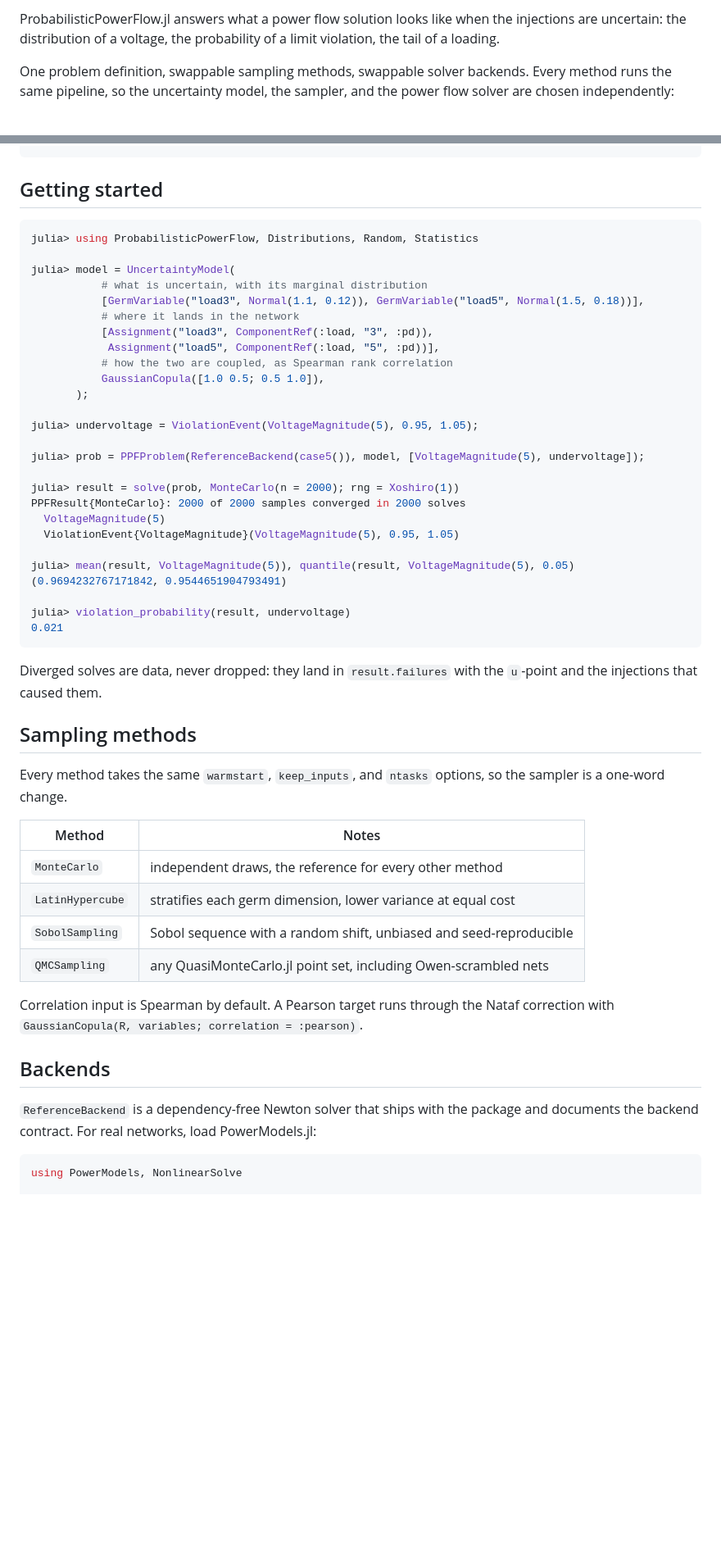
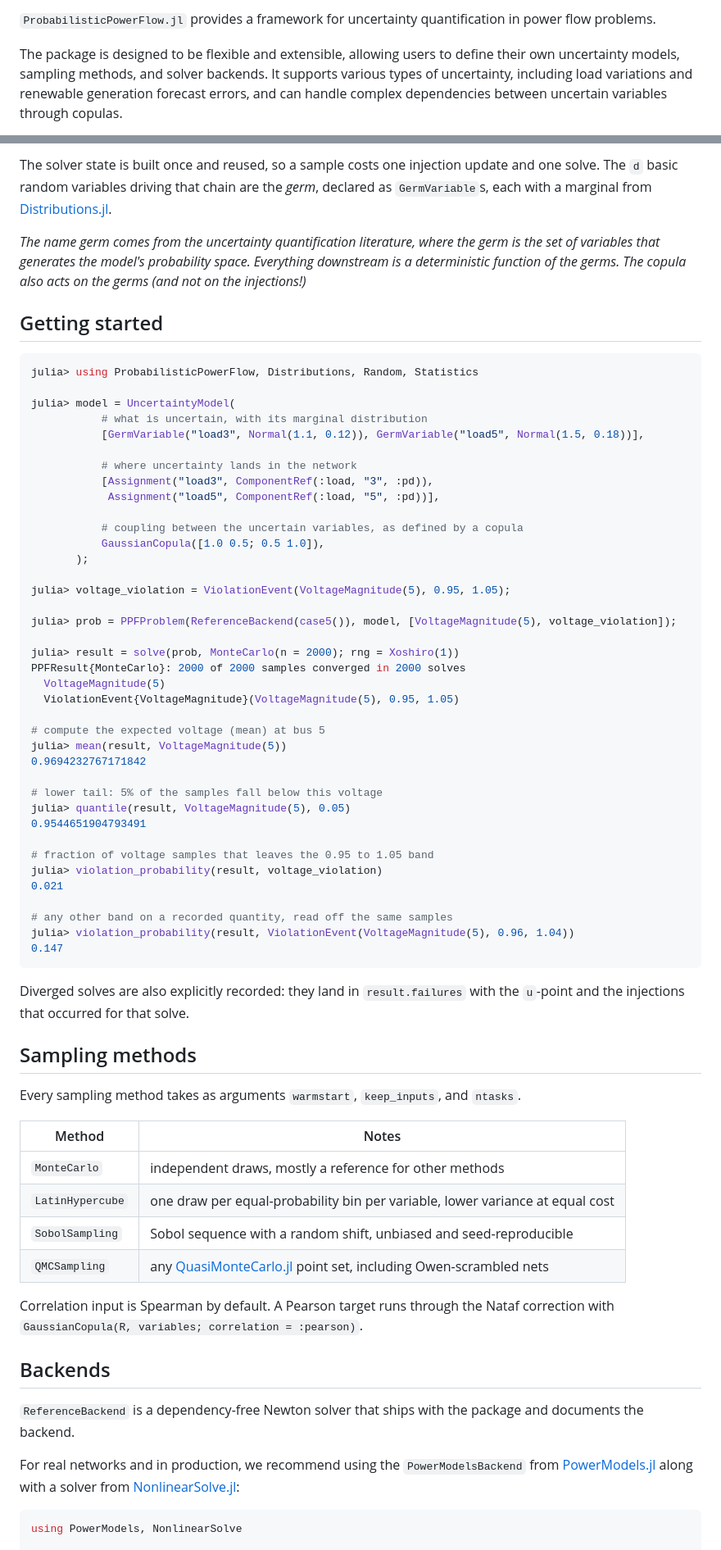
Before and after one commit to langestefan/ProbabilisticPowerFlow.jl, a Markdown page: README.md, 2 parts joined by grey strips. Shown at 82% size. Rendered like a GitHub page; blank space fills up the shorter version.

````diff
--- a/README.md
+++ b/README.md
@@ -13,9 +12,10 @@
 
-ProbabilisticPowerFlow.jl answers what a power flow solution looks like when the
-injections are uncertain: the distribution of a voltage, the probability of a limit
-violation, the tail of a loading.
+`ProbabilisticPowerFlow.jl` provides a framework for uncertainty quantification in power
+flow problems.
 
-One problem definition, swappable sampling methods, swappable solver backends. Every
-method runs the same pipeline, so the uncertainty model, the sampler, and the power
-flow solver are chosen independently:
+The package is designed to be flexible and extensible, allowing users to
+define their own uncertainty models, sampling methods, and solver backends. It
+supports various types of uncertainty, including load variations and renewable
+generation forecast errors, and can handle complex dependencies between uncertain
+variables through copulas.
 
@@ -24,4 +34,14 @@ u ~ U(0,1)^d → germ (copula + marginal quantiles) → injections (transforms)
 ```
+
+The solver state is built once and reused, so a sample costs one injection update and
+one solve. The `d` basic random variables driving that chain are the *germ*, declared as
+`GermVariable`s, each with a marginal from
+[Distributions.jl](https://github.com/JuliaStats/Distributions.jl).
+
+*The name germ comes from the uncertainty quantification literature, where the germ is
+the set of variables that generates the model's probability space. Everything downstream
+is a deterministic function of the germs. The copula also acts on the germs (and not on
+the injections!)*
 
 ## Getting started
 
@@ -31,43 +51,54 @@ julia> using ProbabilisticPowerFlow, Distributions, Random, Statistics
 julia> model = UncertaintyModel(
            # what is uncertain, with its marginal distribution
            [GermVariable("load3", Normal(1.1, 0.12)), GermVariable("load5", Normal(1.5, 0.18))],
-           # where it lands in the network
+
+           # where uncertainty lands in the network
            [Assignment("load3", ComponentRef(:load, "3", :pd)),
             Assignment("load5", ComponentRef(:load, "5", :pd))],
-           # how the two are coupled, as Spearman rank correlation
+
+           # coupling between the uncertain variables, as defined by a copula
            GaussianCopula([1.0 0.5; 0.5 1.0]),
        );
 
-julia> undervoltage = ViolationEvent(VoltageMagnitude(5), 0.95, 1.05);
+julia> voltage_violation = ViolationEvent(VoltageMagnitude(5), 0.95, 1.05);
 
-julia> prob = PPFProblem(ReferenceBackend(case5()), model, [VoltageMagnitude(5), undervoltage]);
+julia> prob = PPFProblem(ReferenceBackend(case5()), model, [VoltageMagnitude(5), voltage_violation]);
 
 julia> result = solve(prob, MonteCarlo(n = 2000); rng = Xoshiro(1))
 PPFResult{MonteCarlo}: 2000 of 2000 samples converged in 2000 solves
   VoltageMagnitude(5)
   ViolationEvent{VoltageMagnitude}(VoltageMagnitude(5), 0.95, 1.05)
 
-julia> mean(result, VoltageMagnitude(5)), quantile(result, VoltageMagnitude(5), 0.05)
-(0.9694232767171842, 0.9544651904793491)
+# compute the expected voltage (mean) at bus 5
+julia> mean(result, VoltageMagnitude(5))
+0.9694232767171842
 
-julia> violation_probability(result, undervoltage)
+# lower tail: 5% of the samples fall below this voltage
+julia> quantile(result, VoltageMagnitude(5), 0.05)
+0.9544651904793491
+
+# fraction of voltage samples that leaves the 0.95 to 1.05 band
+julia> violation_probability(result, voltage_violation)
 0.021
+
+# any other band on a recorded quantity, read off the same samples
+julia> violation_probability(result, ViolationEvent(VoltageMagnitude(5), 0.96, 1.04))
+0.147
 ```
 
-Diverged solves are data, never dropped: they land in `result.failures` with the
-`u`-point and the injections that caused them.
+Diverged solves are also explicitly recorded: they land in `result.failures` with the
+`u`-point and the injections that occurred for that solve.
 
 ## Sampling methods
 
-Every method takes the same `warmstart`, `keep_inputs`, and `ntasks` options, so the
-sampler is a one-word change.
+Every sampling method takes as arguments `warmstart`, `keep_inputs`, and `ntasks`.
 
-| Method              | Notes                                                             |
-| ------------------- | ----------------------------------------------------------------- |
-| `MonteCarlo`        | independent draws, the reference for every other method           |
-| `LatinHypercube`    | stratifies each germ dimension, lower variance at equal cost      |
-| `SobolSampling`     | Sobol sequence with a random shift, unbiased and seed-reproducible |
-| `QMCSampling`       | any QuasiMonteCarlo.jl point set, including Owen-scrambled nets   |
+| Method           | Notes                                                                                                          |
+| ---------------- | -------------------------------------------------------------------------------------------------------------- |
+| `MonteCarlo`     | independent draws, mostly a reference for other methods                                                        |
+| `LatinHypercube` | one draw per equal-probability bin per variable, lower variance at equal cost                                  |
+| `SobolSampling`  | Sobol sequence with a random shift, unbiased and seed-reproducible                                             |
+| `QMCSampling`    | any [QuasiMonteCarlo.jl](https://github.com/SciML/QuasiMonteCarlo.jl) point set, including Owen-scrambled nets |
 
 Correlation input is Spearman by default. A Pearson target runs through the Nataf
 correction with `GaussianCopula(R, variables; correlation = :pearson)`.
@@ -75,7 +106,11 @@ correction with `GaussianCopula(R, variables; correlation = :pearson)`.
 ## Backends
 
 `ReferenceBackend` is a dependency-free Newton solver that ships with the package and
-documents the backend contract. For real networks, load PowerModels.jl:
+documents the backend.
+
+For real networks and in production, we recommend using the `PowerModelsBackend` from
+[PowerModels.jl](https://github.com/lanl-ansi/PowerModels.jl) along with a solver from
+[NonlinearSolve.jl](https://github.com/SciML/NonlinearSolve.jl):
 
 ```julia
 using PowerModels, NonlinearSolve
````
Also changed, not shown: other parts of README.md (+27 -31 lines).
